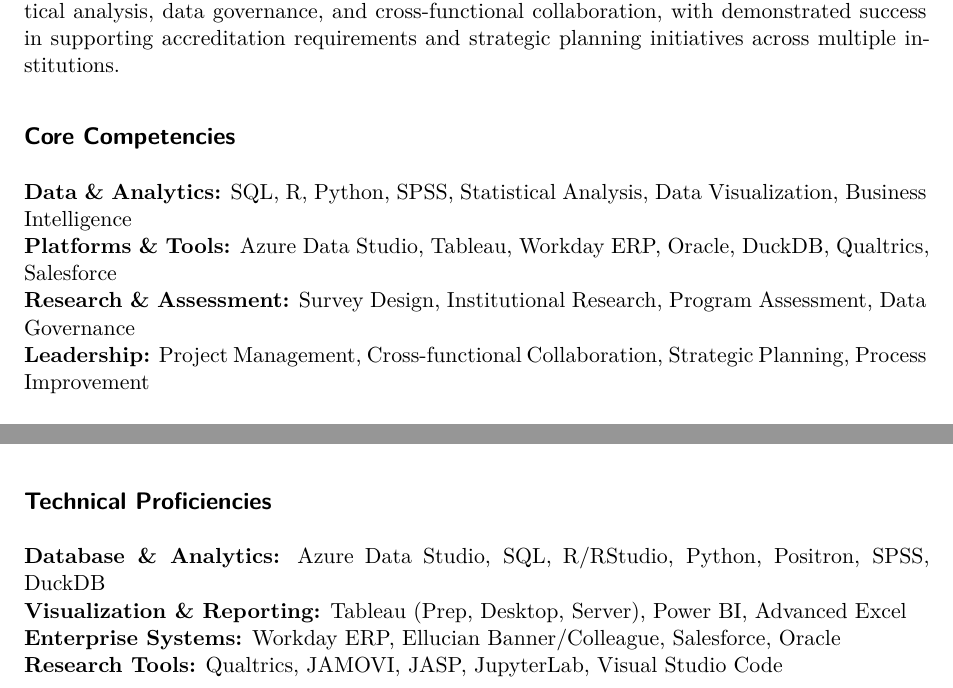
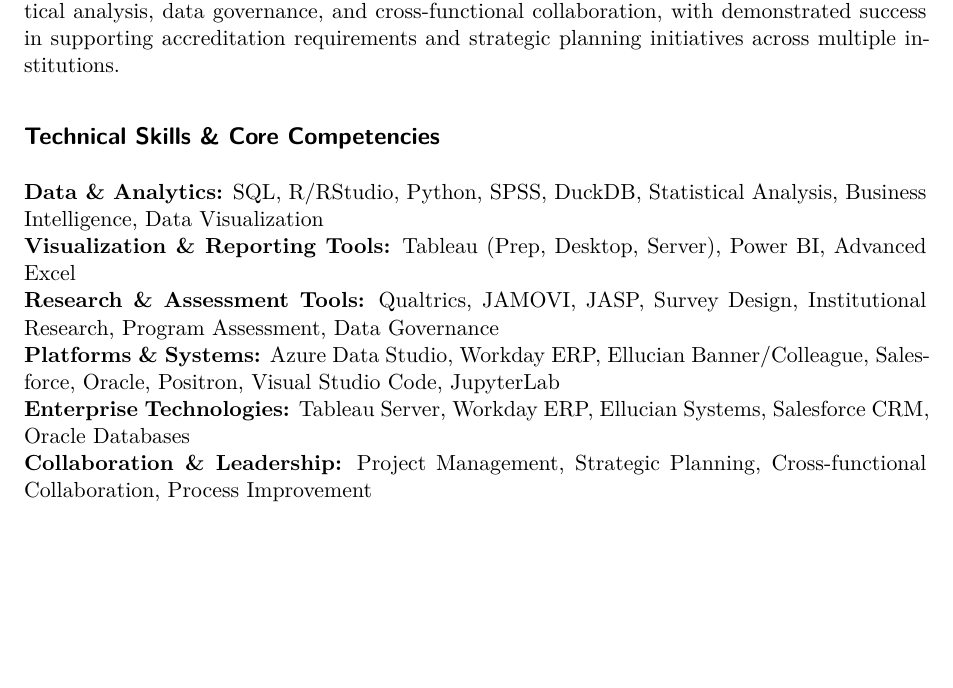
Before and after one commit to jaalsa/james-salamon-website, a Quarto document (James Salamon_Resume.qmd): two parts of pages 1 and 5 of 5 before the commit and part of page 1 of 5 after it, the two joined at a grey line, cut so that both start at the same text, the shorter picture padded with empty space. Rendered offline with R 4.5, knitr and Pandoc in place of Quarto, then LaTeX, with nearby package versions; drawn as R Markdown's standard PDF in place of the format the file asks for.

Commit message:
Update website content

```diff
--- a/James Salamon_Resume.qmd
+++ b/James Salamon_Resume.qmd
@@ -35,12 +35,14 @@
 
 Strategic data leader with 8+ years of experience transforming complex institutional data into actionable business intelligence for higher education organizations. Proven track record of building enterprise-level data infrastructure, implementing university-wide assessment programs, and delivering $18,000+ in annual cost savings through innovative survey solutions. Expert in statistical analysis, data governance, and cross-functional collaboration, with demonstrated success in supporting accreditation requirements and strategic planning initiatives across multiple institutions.
 
-## Core Competencies
+## Technical Skills & Core Competencies
 
-**Data & Analytics:** SQL, R, Python, SPSS, Statistical Analysis, Data Visualization, Business Intelligence
-**Platforms & Tools:** Azure Data Studio, Tableau, Workday ERP, Oracle, DuckDB, Qualtrics, Salesforce
-**Research & Assessment:** Survey Design, Institutional Research, Program Assessment, Data Governance
-**Leadership:** Project Management, Cross-functional Collaboration, Strategic Planning, Process Improvement
+**Data & Analytics:** SQL, R/RStudio, Python, SPSS, DuckDB, Statistical Analysis, Business Intelligence, Data Visualization
+**Visualization & Reporting Tools:** Tableau (Prep, Desktop, Server), Power BI, Advanced Excel
+**Research & Assessment Tools:** Qualtrics, JAMOVI, JASP, Survey Design, Institutional Research, Program Assessment, Data Governance
+**Platforms & Systems:** Azure Data Studio, Workday ERP, Ellucian Banner/Colleague, Salesforce, Oracle, Positron, Visual Studio Code, JupyterLab
+**Enterprise Technologies:** Tableau Server, Workday ERP, Ellucian Systems, Salesforce CRM, Oracle Databases
+**Collaboration & Leadership:** Project Management, Strategic Planning, Cross-functional Collaboration, Process Improvement
 
 ## Professional Experience
 
@@ -142,10 +144,3 @@
 **Professional Certifications:**
 Data Governance Essentials (EDUCAUSE, May 2024)
 Leadership Management Program (Colleges of the Fenway, April 2023)
-
-## Technical Proficiencies
-
-**Database & Analytics:** Azure Data Studio, SQL, R/RStudio, Python, Positron, SPSS, DuckDB
-**Visualization & Reporting:** Tableau (Prep, Desktop, Server), Power BI, Advanced Excel
-**Enterprise Systems:** Workday ERP, Ellucian Banner/Colleague, Salesforce, Oracle
-**Research Tools:** Qualtrics, JAMOVI, JASP, JupyterLab, Visual Studio Code
```
Also changed, not shown: 1 other file.
